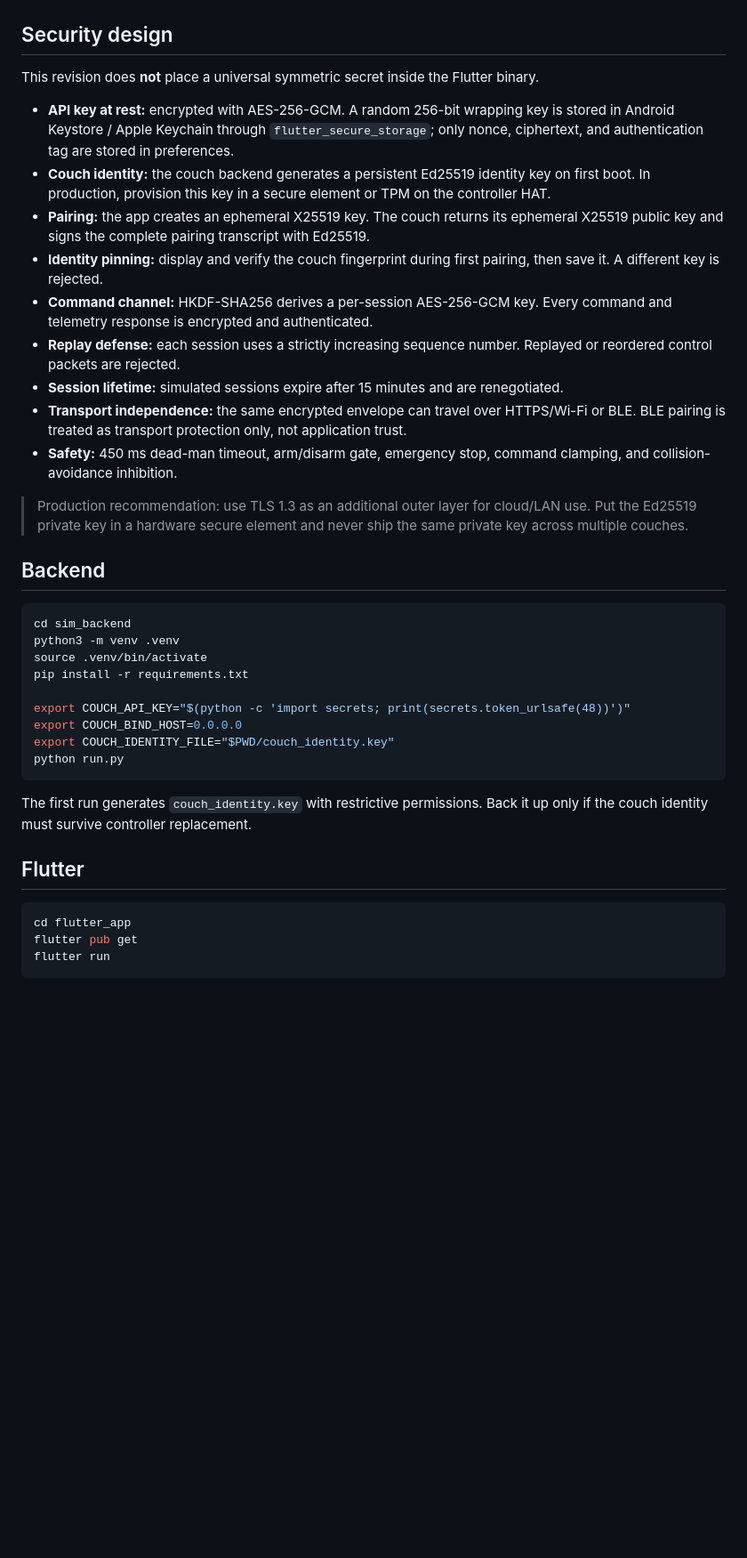
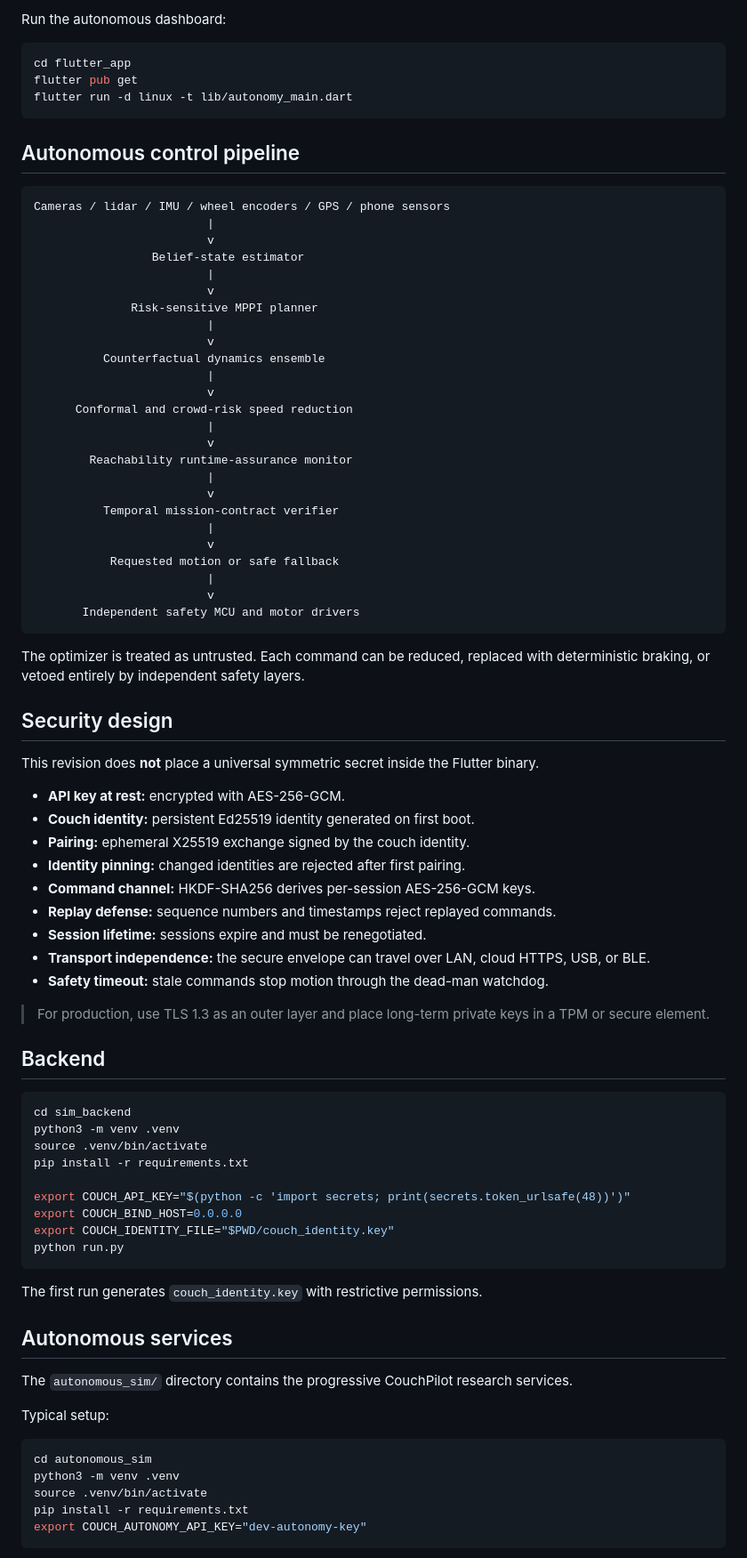
Before and after one commit to ornab74/couch_controller, a Markdown page: README.md, the part around one of its changes. Shown at 89% size. Drawn GitHub-style; blank space fills up the shorter version.

Commit message:
Document controller and autonomous modes

````diff
--- a/README.md
+++ b/README.md
@@ -5,18 +55,58 @@ Landscape Flutter controller and four-motor Python couch simulator. The UI is in
+Run the autonomous dashboard:
+
+```bash
+cd flutter_app
+flutter pub get
+flutter run -d linux -t lib/autonomy_main.dart
+```
+
+## Autonomous control pipeline
+
+```text
+Cameras / lidar / IMU / wheel encoders / GPS / phone sensors
+                         |
+                         v
+                 Belief-state estimator
+                         |
+                         v
+              Risk-sensitive MPPI planner
+                         |
+                         v
+          Counterfactual dynamics ensemble
+                         |
+                         v
+      Conformal and crowd-risk speed reduction
+                         |
+                         v
+        Reachability runtime-assurance monitor
+                         |
+                         v
+          Temporal mission-contract verifier
+                         |
+                         v
+           Requested motion or safe fallback
+                         |
+                         v
+       Independent safety MCU and motor drivers
+```
+
+The optimizer is treated as untrusted. Each command can be reduced, replaced with deterministic braking, or vetoed entirely by independent safety layers.
+
 ## Security design
 
 This revision does **not** place a universal symmetric secret inside the Flutter binary.
 
-- **API key at rest:** encrypted with AES-256-GCM. A random 256-bit wrapping key is stored in Android Keystore / Apple Keychain through `flutter_secure_storage`; only nonce, ciphertext, and authentication tag are stored in preferences.
-- **Couch identity:** the couch backend generates a persistent Ed25519 identity key on first boot. In production, provision this key in a secure element or TPM on the controller HAT.
-- **Pairing:** the app creates an ephemeral X25519 key. The couch returns its ephemeral X25519 public key and signs the complete pairing transcript with Ed25519.
-- **Identity pinning:** display and verify the couch fingerprint during first pairing, then save it. A different key is rejected.
-- **Command channel:** HKDF-SHA256 derives a per-session AES-256-GCM key. Every command and telemetry response is encrypted and authenticated.
-- **Replay defense:** each session uses a strictly increasing sequence number. Replayed or reordered control packets are rejected.
-- **Session lifetime:** simulated sessions expire after 15 minutes and are renegotiated.
-- **Transport independence:** the same encrypted envelope can travel over HTTPS/Wi-Fi or BLE. BLE pairing is treated as transport protection only, not application trust.
-- **Safety:** 450 ms dead-man timeout, arm/disarm gate, emergency stop, command clamping, and collision-avoidance inhibition.
+- **API key at rest:** encrypted with AES-256-GCM.
+- **Couch identity:** persistent Ed25519 identity generated on first boot.
+- **Pairing:** ephemeral X25519 exchange signed by the couch identity.
+- **Identity pinning:** changed identities are rejected after first pairing.
+- **Command channel:** HKDF-SHA256 derives per-session AES-256-GCM keys.
+- **Replay defense:** sequence numbers and timestamps reject replayed commands.
+- **Session lifetime:** sessions expire and must be renegotiated.
+- **Transport independence:** the secure envelope can travel over LAN, cloud HTTPS, USB, or BLE.
+- **Safety timeout:** stale commands stop motion through the dead-man watchdog.
 
-> Production recommendation: use TLS 1.3 as an additional outer layer for cloud/LAN use. Put the Ed25519 private key in a hardware secure element and never ship the same private key across multiple couches.
+> For production, use TLS 1.3 as an outer layer and place long-term private keys in a TPM or secure element.
 
 ## Backend
 
@@ -32,13 +122,19 @@ export COUCH_IDENTITY_FILE="$PWD/couch_identity.key"
 python run.py
 ```
 
-The first run generates `couch_identity.key` with restrictive permissions. Back it up only if the couch identity must survive controller replacement.
+The first run generates `couch_identity.key` with restrictive permissions.
 
-## Flutter
+## Autonomous services
+
+The `autonomous_sim/` directory contains the progressive CouchPilot research services.
+
+Typical setup:
 
 ```bash
-cd flutter_app
-flutter pub get
-flutter run
+cd autonomous_sim
+python3 -m venv .venv
+source .venv/bin/activate
+pip install -r requirements.txt
+export COUCH_AUTONOMY_API_KEY="dev-autonomy-key"
 ```
 
````
Also changed, not shown: other parts of README.md (+70 -12 lines).
